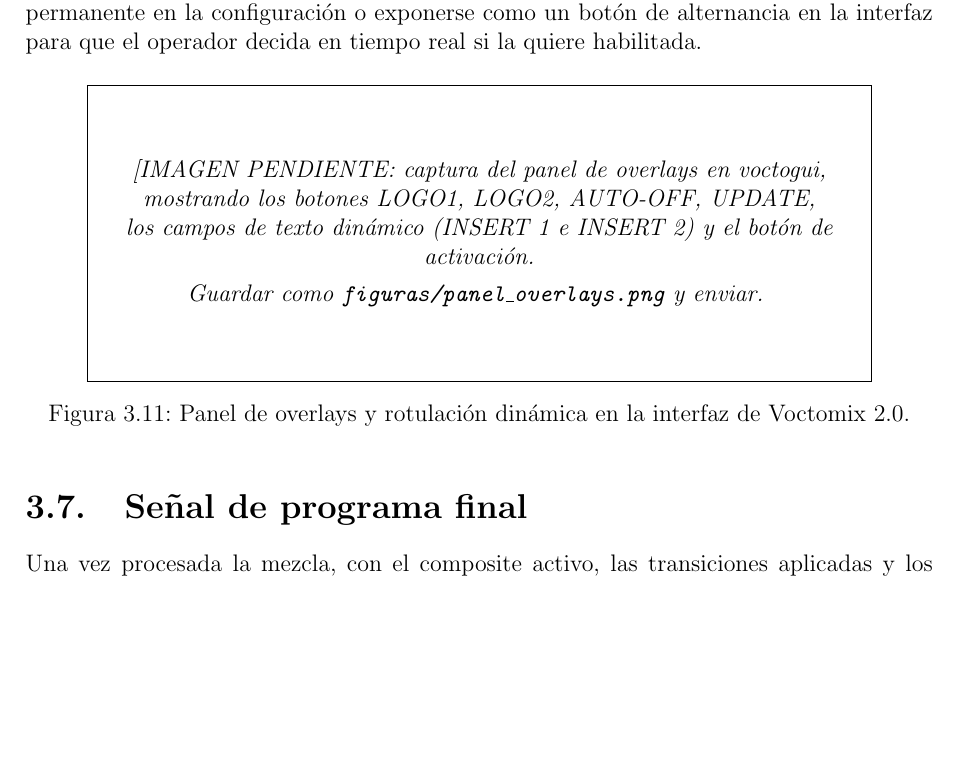
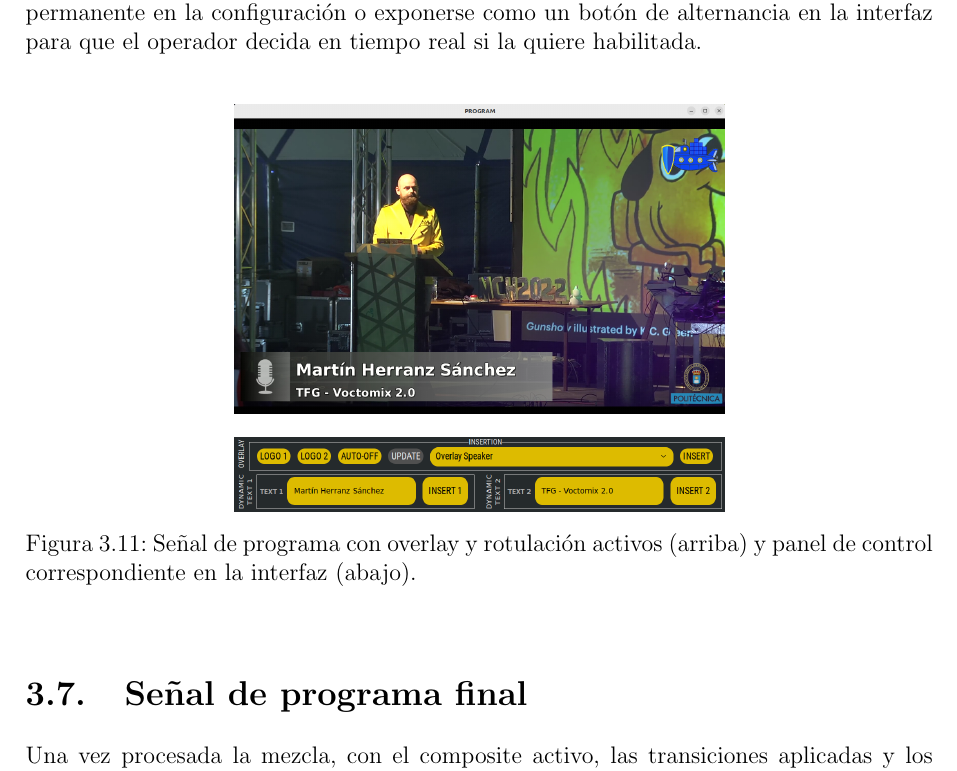
Before and after one commit to martin1210235/voctomix-2.0, a LaTeX thesis (main.tex, which reads capitulos/cap3/3_6_overlays_logos_texto.tex): part of page 44 of 73 before the commit and part of page 44 of 75 after it, cut so that both start at the same text, the shorter picture padded with empty space. Compiled offline with pdfLaTeX.

Commit message:
docs: sync — overlays real screenshots

```diff
--- a/capitulos/cap3/3_6_overlays_logos_texto.tex
+++ b/capitulos/cap3/3_6_overlays_logos_texto.tex
@@ -76,13 +76,10 @@ interfaz para que el operador decida en tiempo real si la quiere habilitada.
 
 \begin{figure}[H]
   \centering
-  \fbox{\begin{minipage}{0.85\textwidth}\centering\vspace{1.2cm}
-    \textit{[IMAGEN PENDIENTE: captura del panel de overlays en voctogui,}\\
-    \textit{mostrando los botones LOGO1, LOGO2, AUTO-OFF, UPDATE,}\\
-    \textit{los campos de texto dinámico (INSERT 1 e INSERT 2) y el botón de activación.}\\[4pt]
-    \textit{Guardar como \texttt{figuras/panel\_overlays.png} y enviar.}
-    \vspace{1.2cm}
-  \end{minipage}}
-  \caption{Panel de overlays y rotulación dinámica en la interfaz de Voctomix~2.0.}
+  \includegraphics[width=0.54\textwidth]{figuras/señal_programa_overlays_rotulacion}
+  \par\vspace{0.4cm}
+  \includegraphics[width=0.54\textwidth]{figuras/panel_control_overlays_rotulacion}
+  \caption{Señal de programa con overlay y rotulación activos (arriba) y panel de
+           control correspondiente en la interfaz (abajo).}
   \label{fig:panel_overlays}
 \end{figure}
```
Also changed, not shown: figuras/panel_control_overlays_rotulacion.png (added), figuras/señal_programa_overlays_rotulacion.png (added).
